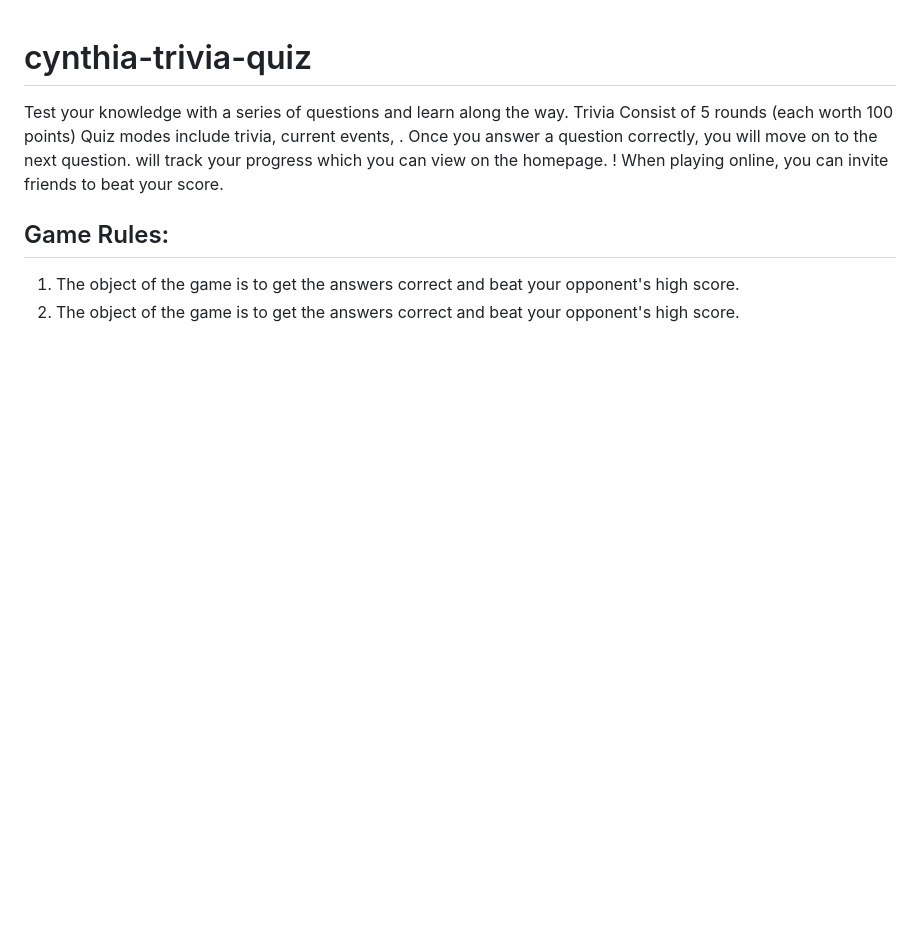
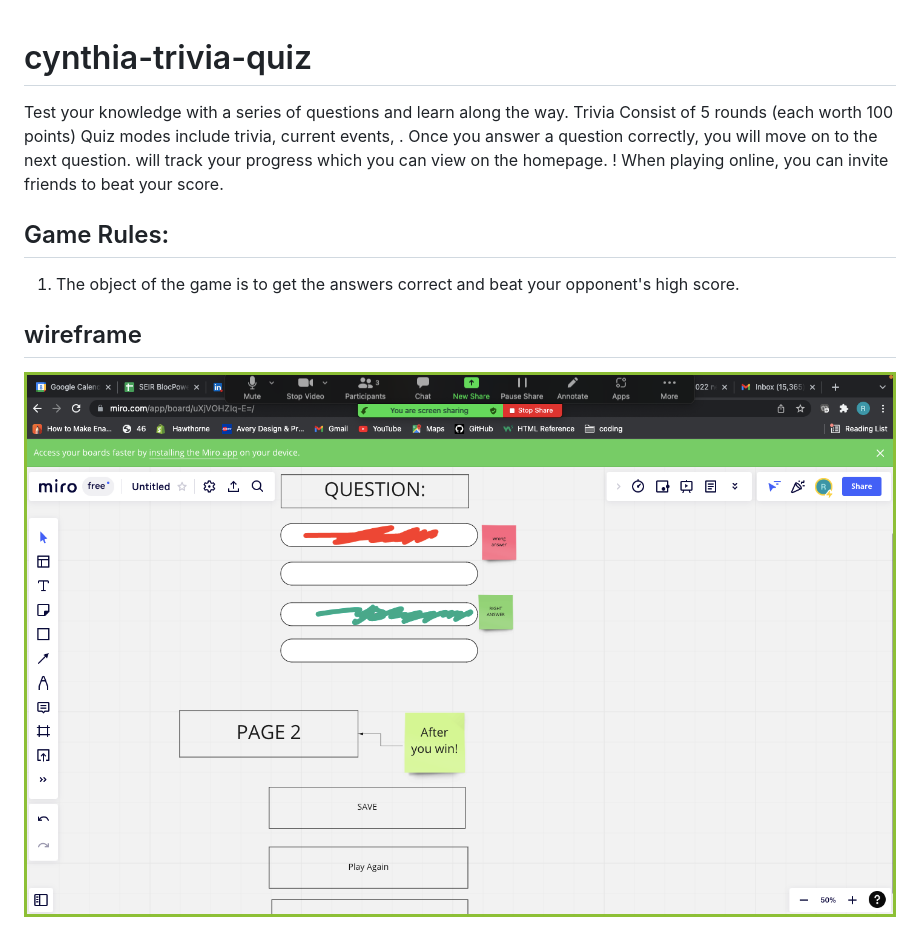
Before and after one commit to clundi01/cynthia-trivia-quiz, a Markdown page: README.md, the part around the change. GitHub-like rendering; pictures changed too: wireframe.png (added); blank space fills up the shorter version.

```diff
--- a/README.md
+++ b/README.md
@@ -4,4 +4,6 @@ When playing online, you can invite friends to beat your score.
 
 ## Game Rules:
 1. The object of the game is to get the answers correct and beat your opponent's high score.
-1. The object of the game is to get the answers correct and beat your opponent's high score.
+
+## wireframe
+![image](wireframe.png)
```
Also changed, not shown: quizbackground.png (added), 4 other files.
